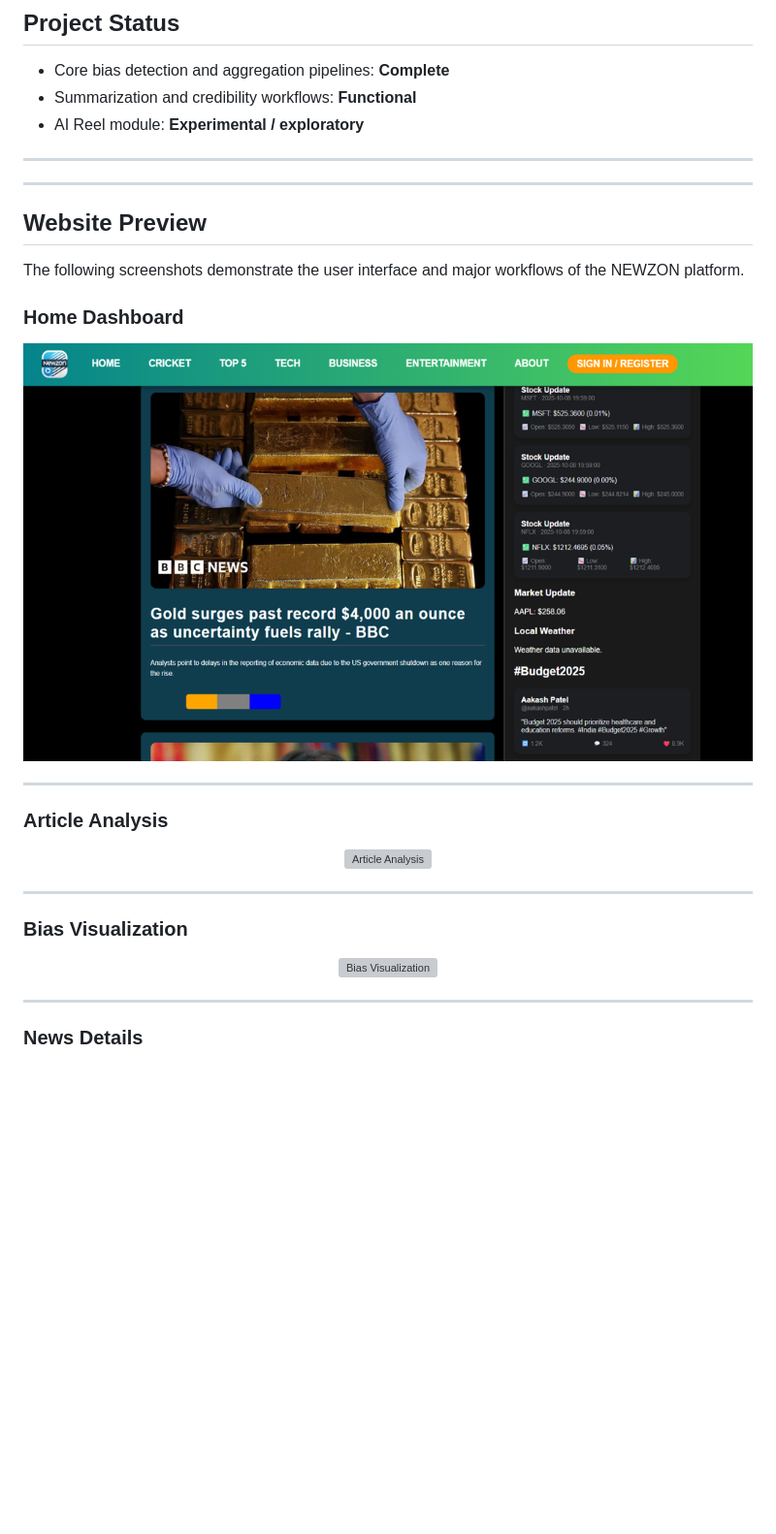
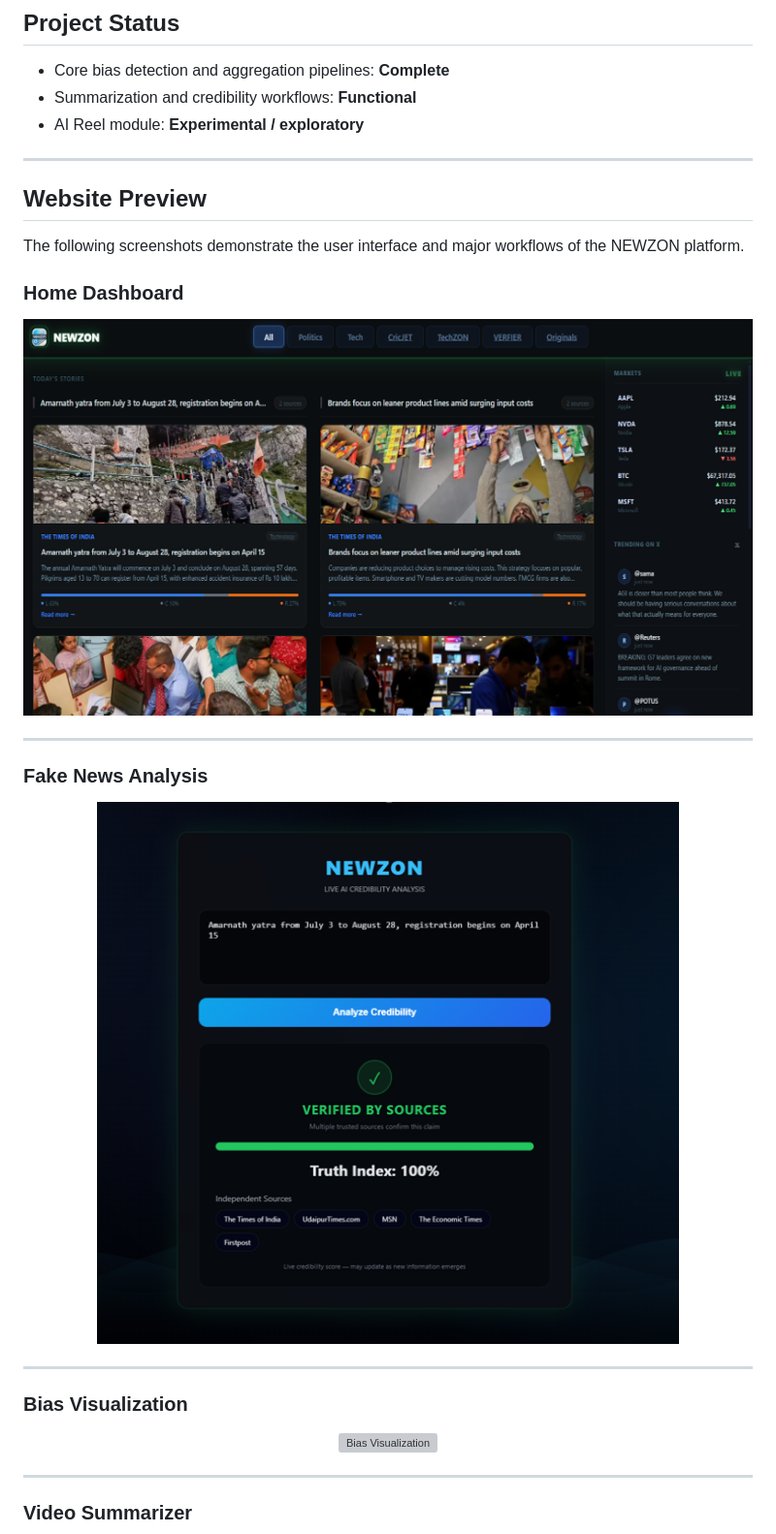
Before and after one commit to krshon/newzonv2, a Markdown page: README.md, the part around the change printed below. Shown: that part at 97% size. Rendered like a GitHub page; pictures changed too: images/analysis.png (added), images/home.png; blank space fills up the shorter version; grey boxes are pictures that could not be loaded.

Commit message:
Update README with project overview and website previews

```diff
--- a/README.md
+++ b/README.md
@@ -65,8 +65,6 @@ and frontend implementation for reproducibility and review.
 
 ---
 
----
-
 ## Website Preview
 
 The following screenshots demonstrate the user interface and major workflows
@@ -80,7 +78,7 @@ of the NEWZON platform.
 
 ---
 
-### Article Analysis
+### Fake News Analysis
 
 <p align="center">
   <img src="images/analysis.png" alt="Article Analysis" width="900"/>
@@ -96,6 +94,6 @@ of the NEWZON platform.
 
 ---
 
-### News Details
+### Video Summarizer
 
 <p align="center">
```
Also changed, not shown: other parts of README.md (+2 -2 lines), images/image.png (added).
